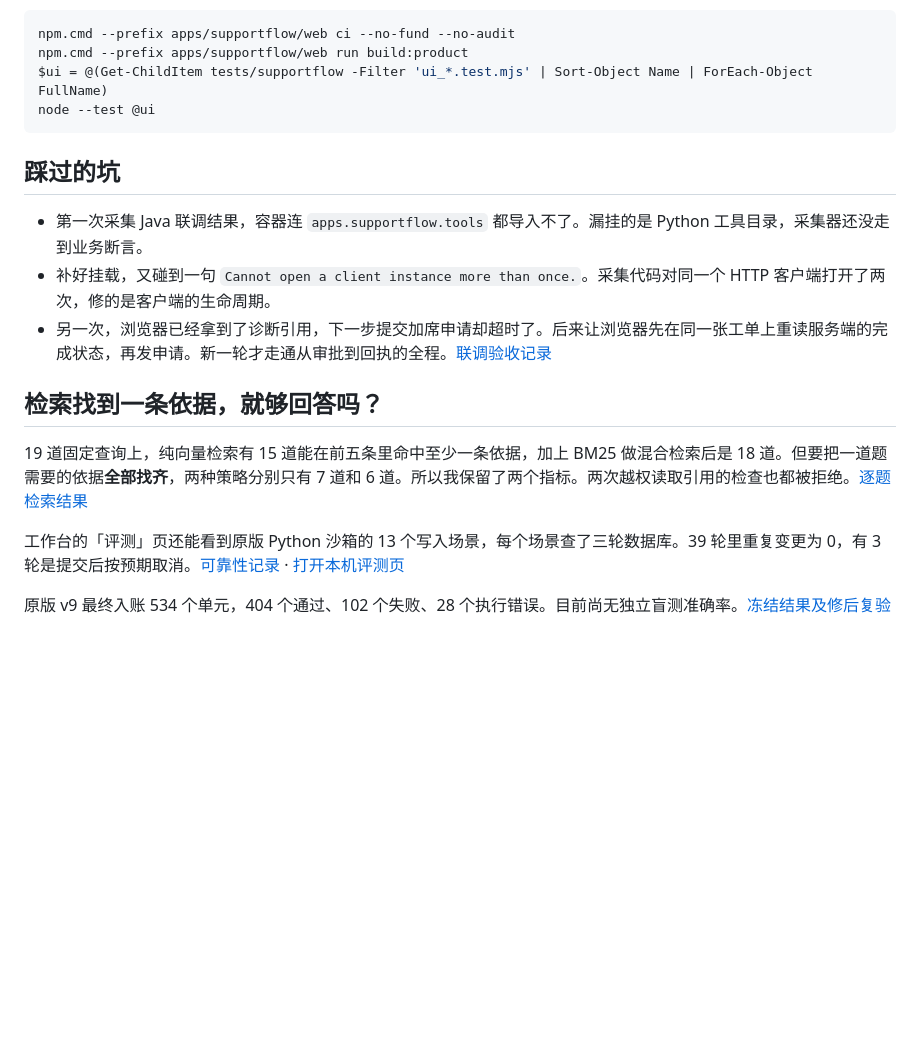
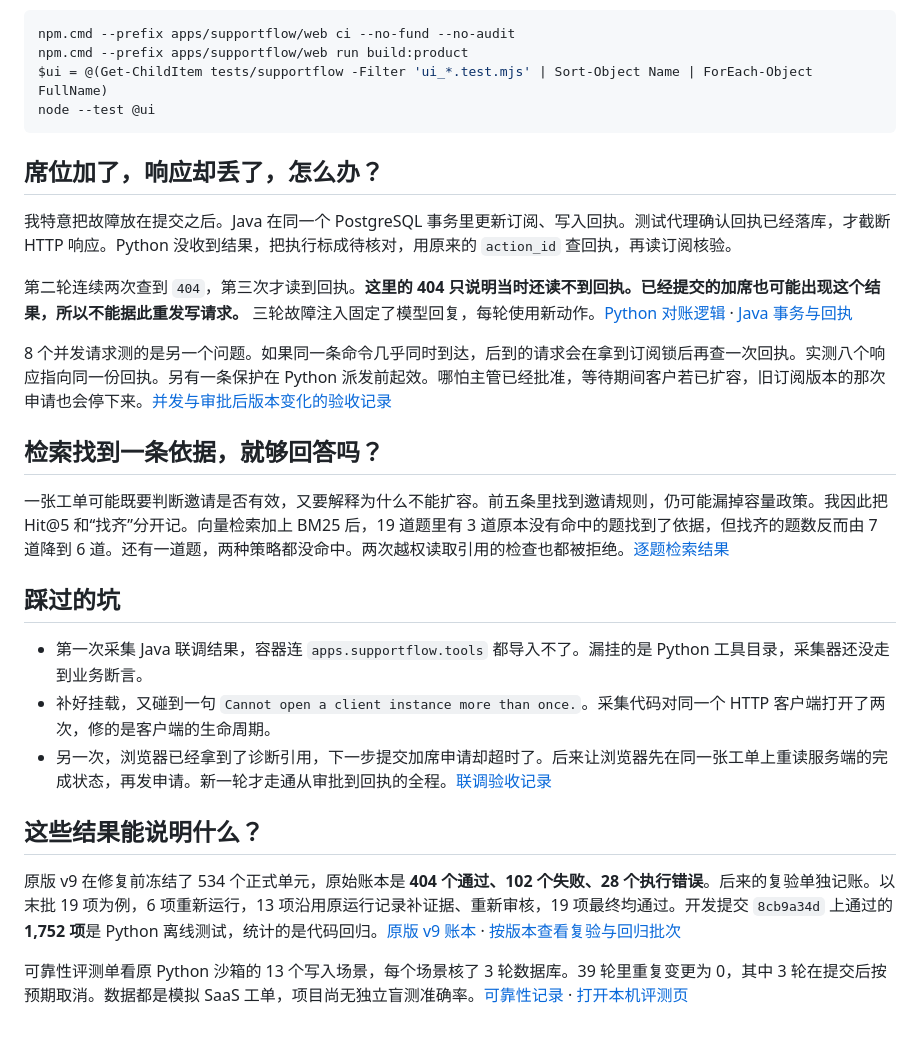
Before and after one commit to NarrPat/SupportFlow, a Markdown page: README.md, the part around one of its changes. Rendered like a GitHub page; folded sections open; blank space fills up the shorter version.

```diff
--- a/README.md
+++ b/README.md
@@ -55,16 +57,26 @@ node --test @ui
 
 </details>
 
+## 席位加了，响应却丢了，怎么办？
+
+我特意把故障放在提交之后。Java 在同一个 PostgreSQL 事务里更新订阅、写入回执。测试代理确认回执已经落库，才截断 HTTP 响应。Python 没收到结果，把执行标成待核对，用原来的 `action_id` 查回执，再读订阅核验。
+
+第二轮连续两次查到 `404`，第三次才读到回执。**这里的 404 只说明当时还读不到回执。已经提交的加席也可能出现这个结果，所以不能据此重发写请求。** 三轮故障注入固定了模型回复，每轮使用新动作。[Python 对账逻辑](apps/supportflow/jobs/grant_reconciliation.py) · [Java 事务与回执](apps/supportflow/spring-sandbox/src/main/java/io/supportflow/sandbox/GrantStore.java)
+
+8 个并发请求测的是另一个问题。如果同一条命令几乎同时到达，后到的请求会在拿到订阅锁后再查一次回执。实测八个响应指向同一份回执。另有一条保护在 Python 派发前起效。哪怕主管已经批准，等待期间客户若已扩容，旧订阅版本的那次申请也会停下来。[并发与审批后版本变化的验收记录](docs/verification.md)
+
+## 检索找到一条依据，就够回答吗？
+
+一张工单可能既要判断邀请是否有效，又要解释为什么不能扩容。前五条里找到邀请规则，仍可能漏掉容量政策。我因此把 Hit@5 和“找齐”分开记。向量检索加上 BM25 后，19 道题里有 3 道原本没有命中的题找到了依据，但找齐的题数反而由 7 道降到 6 道。还有一道题，两种策略都没命中。两次越权读取引用的检查也都被拒绝。[逐题检索结果](docs/verification/sf-ri.md#检索)
+
 ## 踩过的坑
 
 - 第一次采集 Java 联调结果，容器连 `apps.supportflow.tools` 都导入不了。漏挂的是 Python 工具目录，采集器还没走到业务断言。
 - 补好挂载，又碰到一句 `Cannot open a client instance more than once.`。采集代码对同一个 HTTP 客户端打开了两次，修的是客户端的生命周期。
 - 另一次，浏览器已经拿到了诊断引用，下一步提交加席申请却超时了。后来让浏览器先在同一张工单上重读服务端的完成状态，再发申请。新一轮才走通从审批到回执的全程。[联调验收记录](docs/verification.md)
 
-## 检索找到一条依据，就够回答吗？
+## 这些结果能说明什么？
 
-19 道固定查询上，纯向量检索有 15 道能在前五条里命中至少一条依据，加上 BM25 做混合检索后是 18 道。但要把一道题需要的依据**全部找齐**，两种策略分别只有 7 道和 6 道。所以我保留了两个指标。两次越权读取引用的检查也都被拒绝。[逐题检索结果](docs/verification/sf-ri.md#检索)
+原版 v9 在修复前冻结了 534 个正式单元，原始账本是 **404 个通过、102 个失败、28 个执行错误**。后来的复验单独记账。以末批 19 项为例，6 项重新运行，13 项沿用原运行记录补证据、重新审核，19 项最终均通过。开发提交 `8cb9a34d` 上通过的 **1,752 项**是 Python 离线测试，统计的是代码回归。[原版 v9 账本](docs/verification/v9-final.json) · [按版本查看复验与回归批次](docs/verification.md)
 
-工作台的「评测」页还能看到原版 Python 沙箱的 13 个写入场景，每个场景查了三轮数据库。39 轮里重复变更为 0，有 3 轮是提交后按预期取消。[可靠性记录](docs/verification/sf-ri.md#可靠性) · [打开本机评测页](http://127.0.0.1:18080/evaluation)
-
-原版 v9 最终入账 534 个单元，404 个通过、102 个失败、28 个执行错误。目前尚无独立盲测准确率。[冻结结果及修后复验](docs/verification/v9-final.json)
+可靠性评测单看原 Python 沙箱的 13 个写入场景，每个场景核了 3 轮数据库。39 轮里重复变更为 0，其中 3 轮在提交后按预期取消。数据都是模拟 SaaS 工单，项目尚无独立盲测准确率。[可靠性记录](docs/verification/sf-ri.md#可靠性) · [打开本机评测页](http://127.0.0.1:18080/evaluation)
```
Also changed, not shown: other parts of README.md (+20 -18 lines), docs/demo.gif (added).
